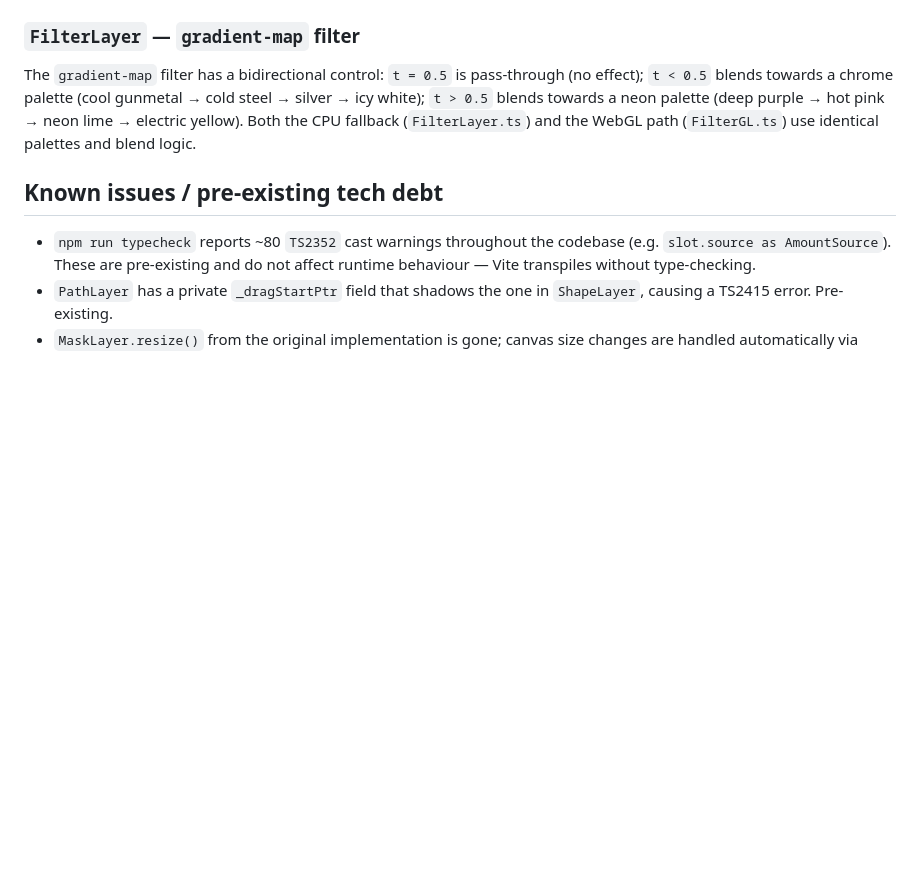
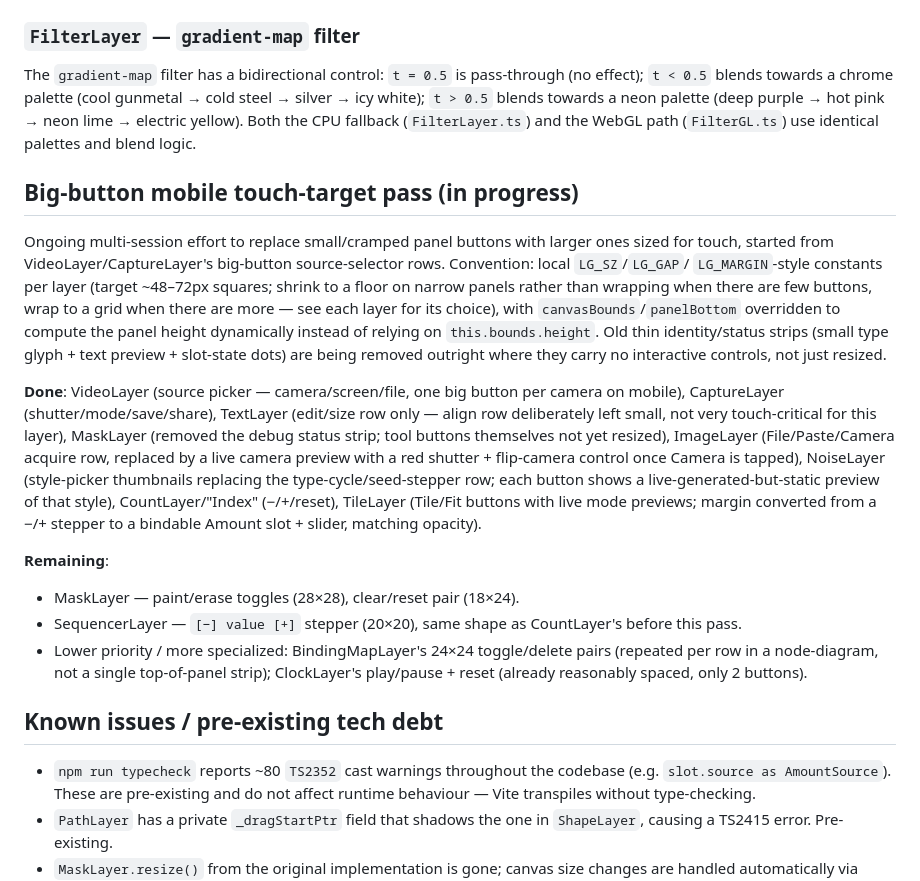
Before and after one commit to alanblackwell/PalimpsestII, a Markdown page: CLAUDE.md, the part around the change. GitHub-like rendering; blank space fills up the shorter version.

Commit message:
Document the mobile touch-target pass: status and remaining items

```diff
--- a/CLAUDE.md
+++ b/CLAUDE.md
@@ -650,6 +650,42 @@ palette (deep purple → hot pink → neon lime → electric yellow). Both the C
 fallback (`FilterLayer.ts`) and the WebGL path (`FilterGL.ts`) use identical
 palettes and blend logic.
 
+## Big-button mobile touch-target pass (in progress)
+
+Ongoing multi-session effort to replace small/cramped panel buttons with
+larger ones sized for touch, started from VideoLayer/CaptureLayer's
+big-button source-selector rows. Convention: local `LG_SZ`/`LG_GAP`/
+`LG_MARGIN`-style constants per layer (target ~48–72px squares; shrink to a
+floor on narrow panels rather than wrapping when there are few buttons,
+wrap to a grid when there are more — see each layer for its choice), with
+`canvasBounds`/`panelBottom` overridden to compute the panel height
+dynamically instead of relying on `this.bounds.height`. Old thin
+identity/status strips (small type glyph + text preview + slot-state dots)
+are being removed outright where they carry no interactive controls, not
+just resized.
+
+**Done**: VideoLayer (source picker — camera/screen/file, one big button
+per camera on mobile), CaptureLayer (shutter/mode/save/share), TextLayer
+(edit/size row only — align row deliberately left small, not very
+touch-critical for this layer), MaskLayer (removed the debug status strip;
+tool buttons themselves not yet resized), ImageLayer (File/Paste/Camera
+acquire row, replaced by a live camera preview with a red shutter +
+flip-camera control once Camera is tapped), NoiseLayer (style-picker
+thumbnails replacing the type-cycle/seed-stepper row; each button shows a
+live-generated-but-static preview of that style), CountLayer/"Index"
+(−/+/reset), TileLayer (Tile/Fit buttons with live mode previews; margin
+converted from a −/+ stepper to a bindable Amount slot + slider, matching
+opacity).
+
+**Remaining**:
+- MaskLayer — paint/erase toggles (28×28), clear/reset pair (18×24).
+- SequencerLayer — `[−] value [+]` stepper (20×20), same shape as
+  CountLayer's before this pass.
+- Lower priority / more specialized: BindingMapLayer's 24×24 toggle/delete
+  pairs (repeated per row in a node-diagram, not a single top-of-panel
+  strip); ClockLayer's play/pause + reset (already reasonably spaced, only
+  2 buttons).
+
 ## Known issues / pre-existing tech debt
 
 - `npm run typecheck` reports ~80 `TS2352` cast warnings throughout the codebase
```
